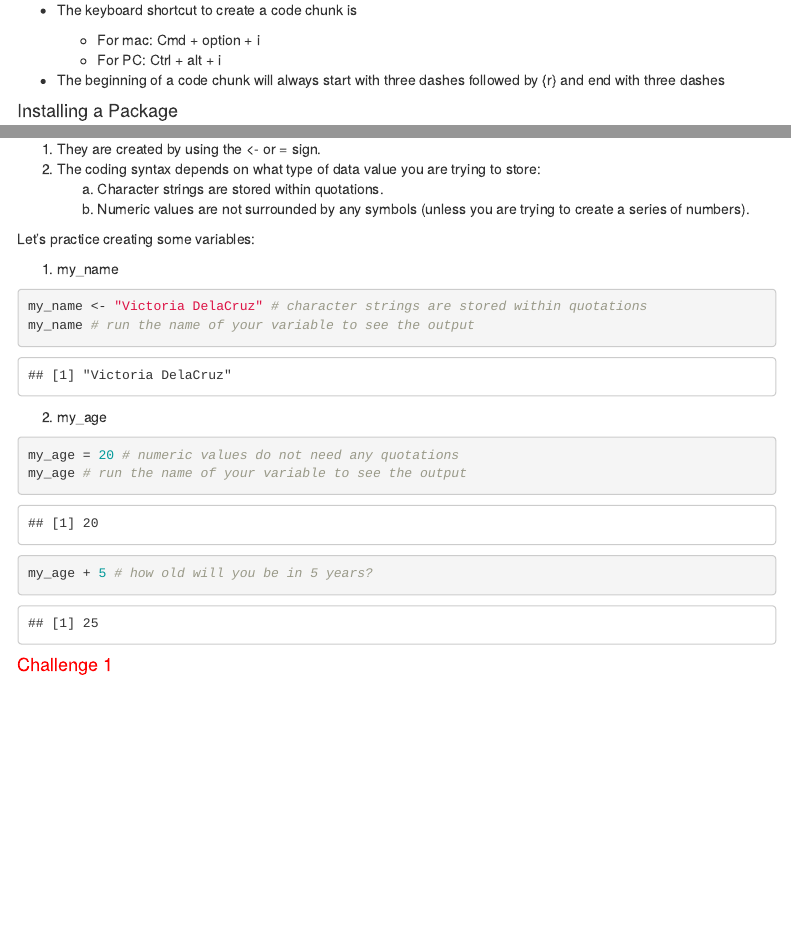
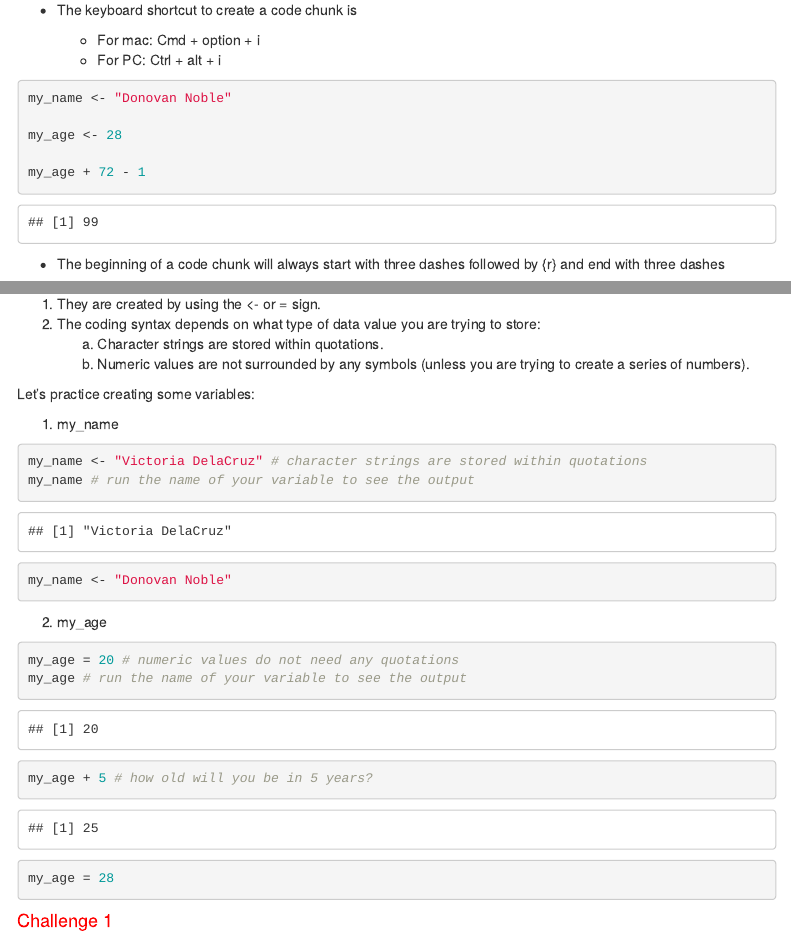
Before and after one commit to NSF-ALL-SPICE-Alliance/sdg-assignments-DonovanNoble, an R Markdown document (rmarkdowns/intro_to_R.Rmd): the page in a window 1100 px wide, from 710 px down, and a second part further down, joined at a grey line. Rendered offline with R 4.5, knitr and Pandoc, with nearby package versions; some code elsewhere in the file could not run offline; menus at the side of the page are left out; column names are cleaned by a stand-in for the janitor package.

Commit message:
challenge 1 completed

````diff
--- a/rmarkdowns/intro_to_R.Rmd
+++ b/rmarkdowns/intro_to_R.Rmd
@@ -47,6 +47,13 @@ We used the `library()` function within a code chunk (discussed last video). We
 
     - For mac: Cmd + option + i
     - For PC: Ctrl + alt + i
+```{r}
+my_name <- "Donovan Noble"
+
+my_age <- 28
+
+my_age + 72 - 1
+```
 
   - The beginning of a code chunk will always start with three dashes followed by {r} and end with three dashes
 
@@ -96,6 +103,8 @@ Let's practice creating some variables:
 ```{r}
 my_name <- "Victoria DelaCruz" # character strings are stored within quotations
 my_name # run the name of your variable to see the output
+
+my_name <- "Donovan Noble"
 ```
 
 2. my_age
@@ -103,6 +112,8 @@ my_name # run the name of your variable to see the output
 my_age = 20 # numeric values do not need any quotations
 my_age # run the name of your variable to see the output
 my_age + 5 # how old will you be in 5 years?
+
+my_age = 28
 ```
 
 #### <span style="color: red;">Challenge 1</span>
````
